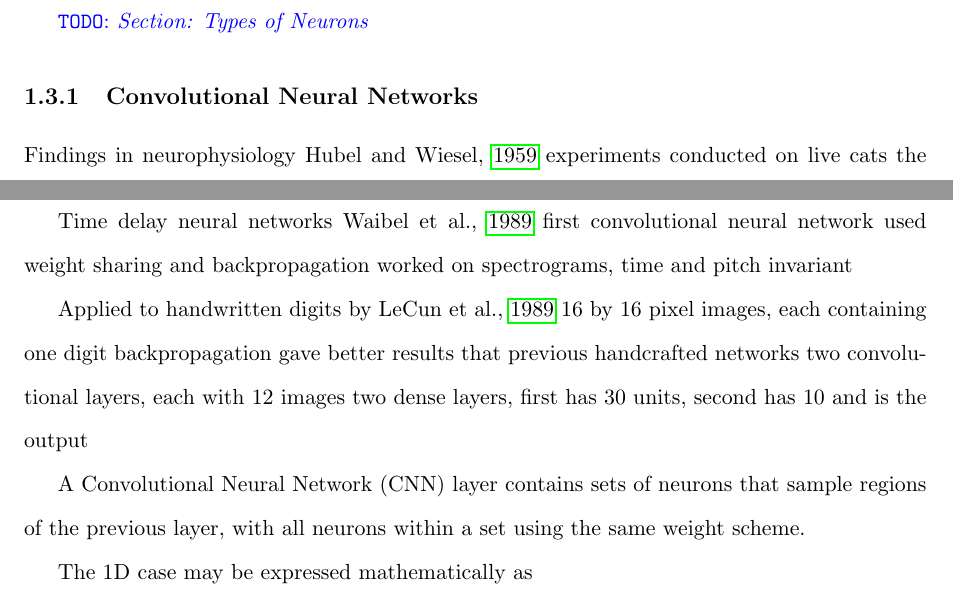
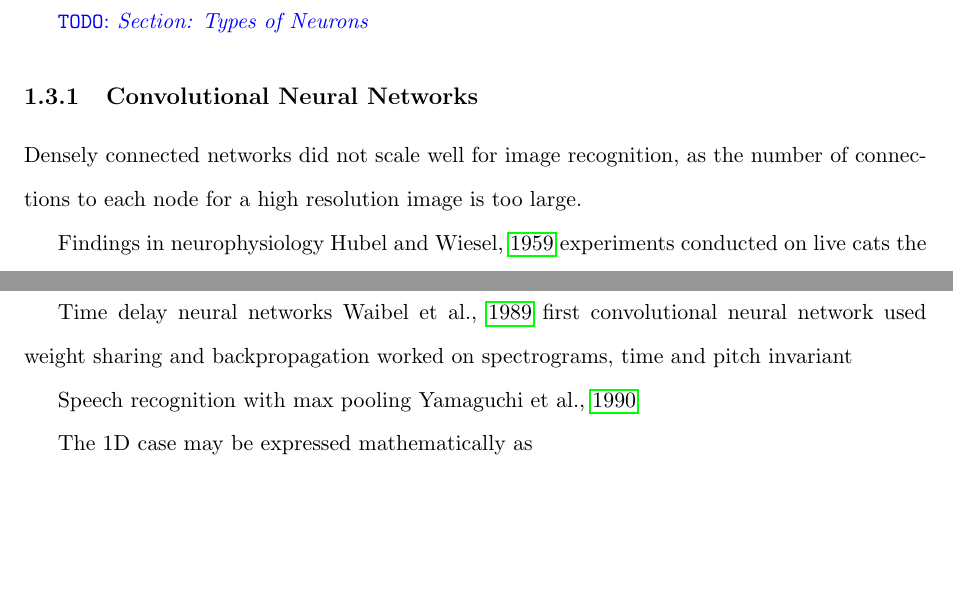
Before and after one commit to RanfordS/2020-Masters-Project, a LaTeX thesis (Doc/Main.tex, which reads Doc/IntroductionToNeuralNetworks.tex): two parts of pages 11 and 12 of 19, joined at a grey line, cut so that both start at the same text, the shorter picture padded with empty space. Compiled offline with pdfLaTeX.

Commit message:
Research

```diff
--- a/Doc/IntroductionToNeuralNetworks.tex
+++ b/Doc/IntroductionToNeuralNetworks.tex
@@ -243,11 +243,16 @@ contexts.
 
 \subsection{Convolutional Neural Networks}
 
+Densely connected networks did not scale well for image recognition, as the
+number of connections to each node for a high resolution image is too large.
+
 Findings in neurophysiology
 \cite{Hubel:1959:Receptive}
 experiments conducted on live cats the measured cell activation for different
 light patterns
 certain cells only respond to stimuli from specific regions of the retina
+% visual cortex contains neurons that individually respond to small
+% regions of the visual field
 neighboring cell have overlapping response regions
 
 this inspired the design of \cite{Fukushima:1980:Neocognitron}
@@ -257,18 +262,39 @@ first convolutional neural network
 used weight sharing and backpropagation
 worked on spectrograms, time and pitch invariant
 
-Applied to handwritten digits by \cite{LeCun:1989:Backpropagation}
-16 by 16 pixel images, each containing one digit
-backpropagation gave better results that previous handcrafted networks
-two convolutional layers, each with 12 images
-% "this next architecture is impossible
-% make no attempt to solve it"
-% specifics of kernel size and stride do not appear the be correct
-two dense layers, first has 30 units, second has 10 and is the output
+% Applied to handwritten digits by \cite{LeCun:1989:Backpropagation}
+% 16 by 16 pixel images, each containing one digit
+% backpropagation gave better results that previous handcrafted networks
+% The network took a 16 by 16 pixel image containing one digit as it's input,
+% first layer convolves to create 12, 8 by 8 pixel feature maps
+% second convolves to create 12, 4 by 4 pixel feature maps,
+%   each only references 8 of the 12 previous layers maps
+% third layer fully connected
+% output fully connected
+% tanh activation function
+% each neuron had its own bias
+%\begin{align*}
+%    y_{i,j} = \phi\left(b_{i,j} + \sum_{k=0}^s\sum_{l=0}^s w_{k,l}x_{i+k,j+l}\right)
+%\end{align*}
 
-A Convolutional Neural Network (CNN) layer contains sets of neurons that sample
-regions of the previous layer, with all neurons within a set using the same
-weight scheme.
+Speech recognition with max pooling \cite{Yamaguchi:1990:Neural}
+% input separated into frames, $N$ is vocabulary size
+% event layer, convolves data from each frame twice to produce single output
+% the event layer outputs go through a pooling convolutional layer
+%   that forwards the maximum value
+%   exception: if all values are too low, the kernel size is increased
+% word net, $W_i$, $i=1,...,N$, convolution
+%   5 inputs densely to 5 hidden units to 1 output
+%   trained to fire when training examples belong to group $i$, and not when not
+% super net, $N$ units densely to $N+1$ hidden units to $N+1$ outputs
+%   only one output active for a given input
+%   output $i$ is active when word belongs to category $i$
+%   output $N+1$ is active if the word could not be categorised / was rejected
+% 97.1\% accuracy, 1.9\% rejected, 1.0\% error
+
+%A Convolutional Neural Network (CNN) layer contains sets of neurons that sample
+%regions of the previous layer, with all neurons within a set using the same
+%weight scheme.
 
 The 1D case may be expressed mathematically as
 \begin{align*}
```
Also changed, not shown: Doc/Sources.bib (+7 -0 lines), Doc/NeuralNetworksWithPythonAndTensorflow.pdf, 1 other file.
